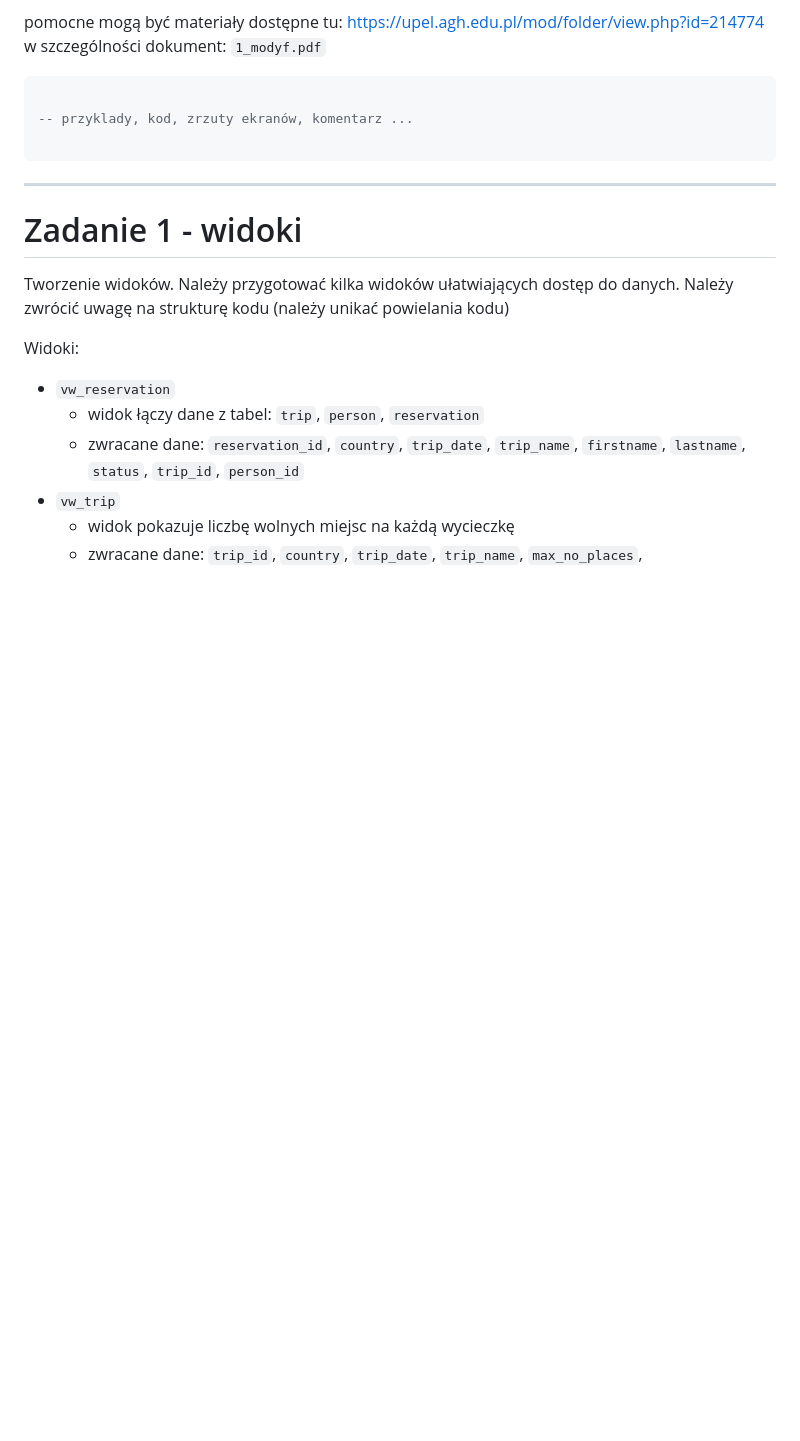
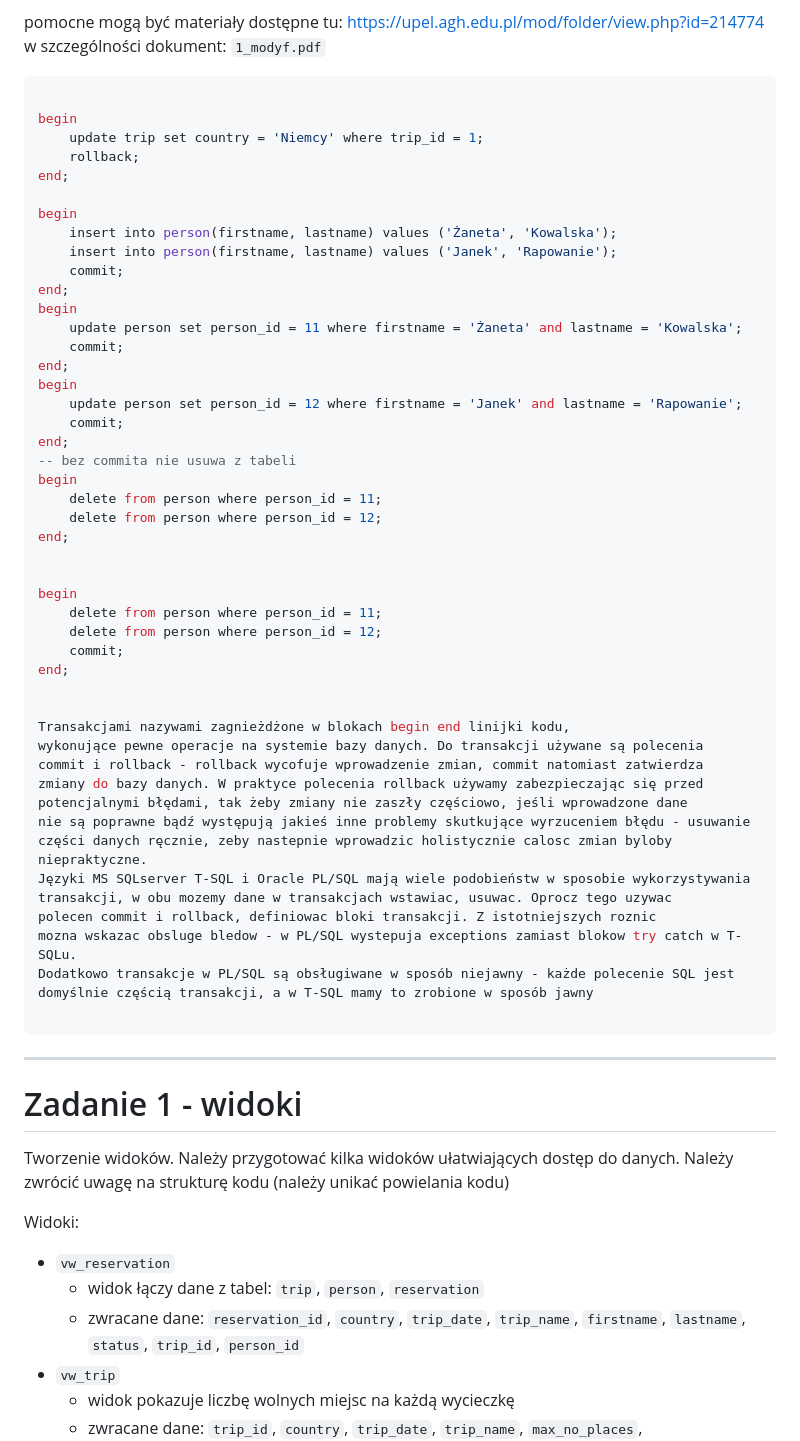
Before and after one commit to MarcinSerafin03/Restaurant_Mongo_DataBase, a Markdown page: 11-ora-trip-cw-spr.md, the part around the change printed below. Rendered like a GitHub page; blank space fills up the shorter version.

Commit message:
done task 0 and 6 - 6a,6b and 7 left to do

````diff
--- a/11-ora-trip-cw-spr.md
+++ b/11-ora-trip-cw-spr.md
@@ -234,9 +234,56 @@ w szczególności dokument: `1_modyf.pdf`
 
 ```sql
 
--- przyklady, kod, zrzuty ekranów, komentarz ...
+begin
+    update trip set country = 'Niemcy' where trip_id = 1;
+    rollback;
+end;
+
+begin
+    insert into person(firstname, lastname) values ('Żaneta', 'Kowalska');
+    insert into person(firstname, lastname) values ('Janek', 'Rapowanie');
+    commit;
+end;
+begin
+    update person set person_id = 11 where firstname = 'Żaneta' and lastname = 'Kowalska';
+    commit;
+end;
+begin
+    update person set person_id = 12 where firstname = 'Janek' and lastname = 'Rapowanie';
+    commit;
+end;
+-- bez commita nie usuwa z tabeli
+begin
+    delete from person where person_id = 11;
+    delete from person where person_id = 12;
+end;
+
+
+begin
+    delete from person where person_id = 11;
+    delete from person where person_id = 12;
+    commit;
+end;
+
+
+Transakcjami nazywami zagnieżdżone w blokach begin end linijki kodu,
+wykonujące pewne operacje na systemie bazy danych. Do transakcji używane są polecenia
+commit i rollback - rollback wycofuje wprowadzenie zmian, commit natomiast zatwierdza
+zmiany do bazy danych. W praktyce polecenia rollback używamy zabezpieczając się przed
+potencjalnymi błędami, tak żeby zmiany nie zaszły częściowo, jeśli wprowadzone dane
+nie są poprawne bądź występują jakieś inne problemy skutkujące wyrzuceniem błędu - usuwanie
+części danych ręcznie, zeby nastepnie wprowadzic holistycznie calosc zmian byloby niepraktyczne.
+Języki MS SQLserver T-SQL i Oracle PL/SQL mają wiele podobieństw w sposobie wykorzystywania
+transakcji, w obu mozemy dane w transakcjach wstawiac, usuwac. Oprocz tego uzywac
+polecen commit i rollback, definiowac bloki transakcji. Z istotniejszych roznic
+mozna wskazac obsluge bledow - w PL/SQL wystepuja exceptions zamiast blokow try catch w T-SQLu.
+Dodatkowo transakcje w PL/SQL są obsługiwane w sposób niejawny - każde polecenie SQL jest
+domyślnie częścią transakcji, a w T-SQL mamy to zrobione w sposób jawny
 
 ```
+
+
+
 
 ---
 
````
Also changed, not shown: other parts of 11-ora-trip-cw-spr.md (+26 -1 lines).
